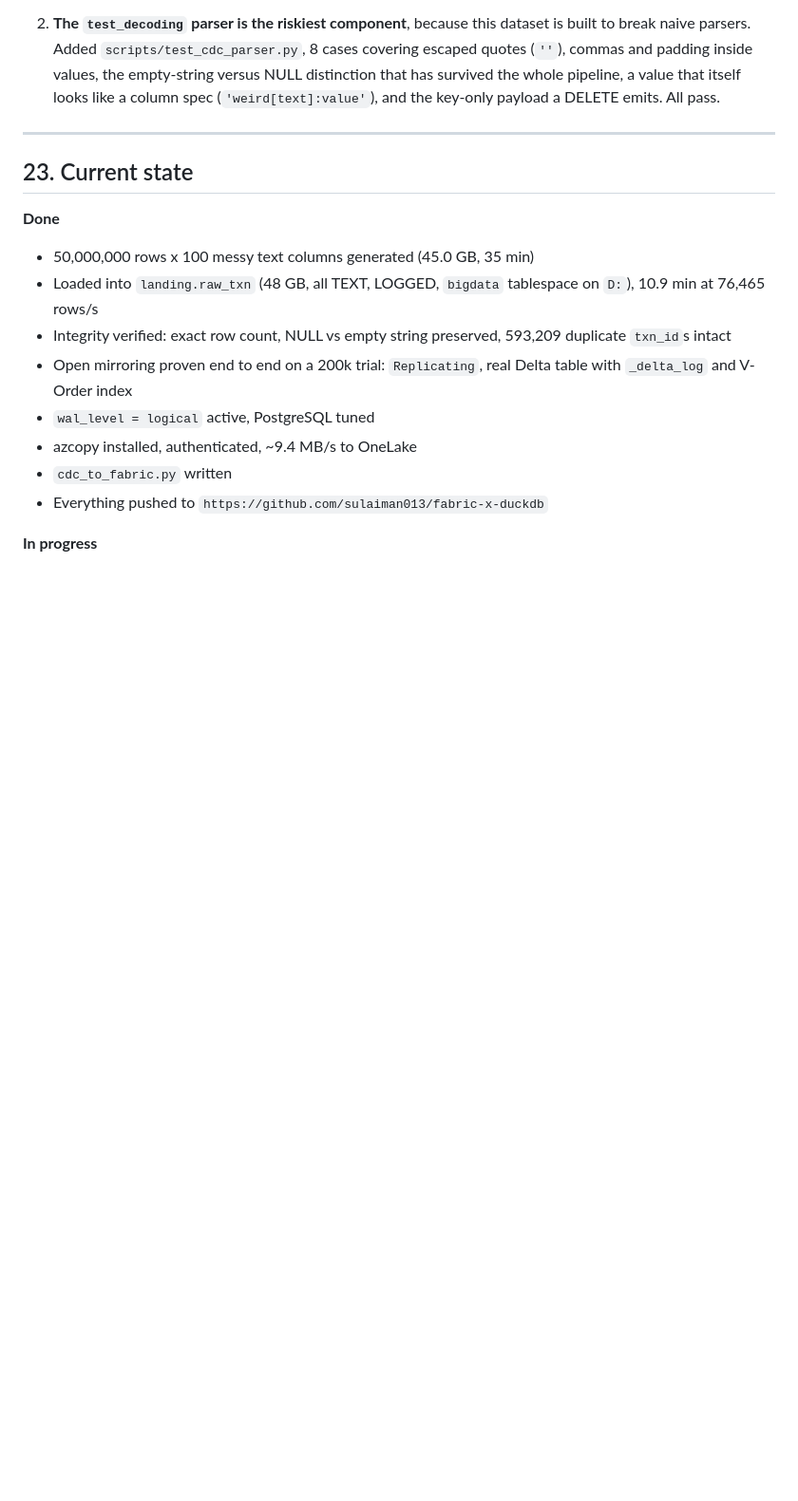
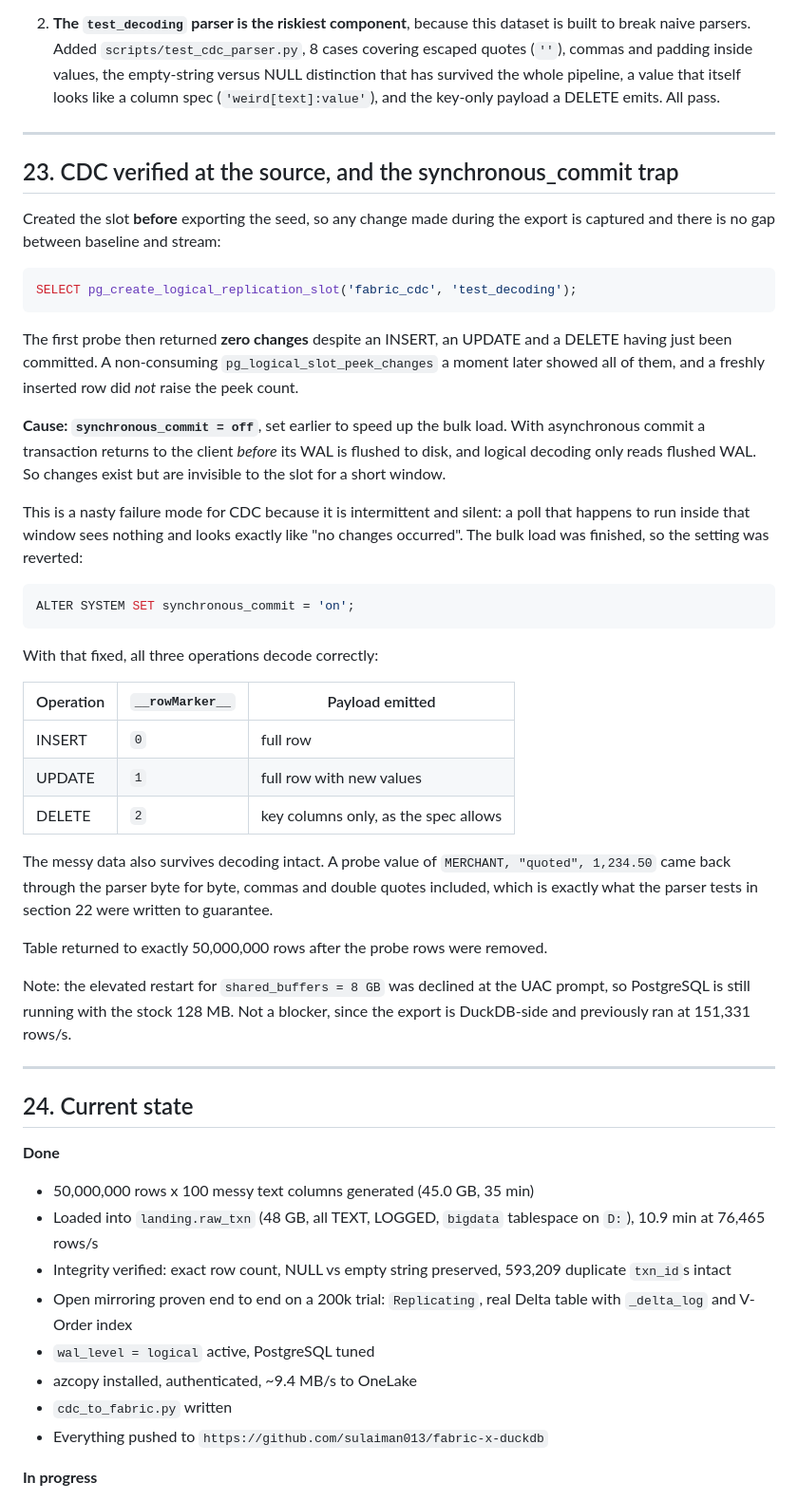
Before and after one commit to sulaiman013/fabric-x-duckdb, a Markdown page: BUILD_LOG.md, the part around the change. Shown at 95% size. Rendered like a GitHub page; blank space fills up the shorter version.

Commit message:
Log CDC source verification and the synchronous_commit trap
Logical decoding reads only flushed WAL, so synchronous_commit=off (set earlier
to speed the bulk load) made committed changes briefly invisible to the slot.
A poll landing in that window sees nothing and is indistinguishable from 'no
changes occurred', which is a silent and intermittent failure mode for CDC.
Reverted to 'on' now the bulk load is finished.

With that fixed all three operations decode correctly, and a probe value of
MERCHANT, "quoted", 1,234.50 round-tripped byte for byte.

````diff
--- a/BUILD_LOG.md
+++ b/BUILD_LOG.md
@@ -605,7 +605,55 @@ Two defects fixed before the replicator ever ran:
 
 ---
 
-## 23. Current state
+## 23. CDC verified at the source, and the synchronous_commit trap
+
+Created the slot **before** exporting the seed, so any change made during the
+export is captured and there is no gap between baseline and stream:
+
+```sql
+SELECT pg_create_logical_replication_slot('fabric_cdc', 'test_decoding');
+```
+
+The first probe then returned **zero changes** despite an INSERT, an UPDATE and
+a DELETE having just been committed. A non-consuming
+`pg_logical_slot_peek_changes` a moment later showed all of them, and a freshly
+inserted row did *not* raise the peek count.
+
+**Cause: `synchronous_commit = off`**, set earlier to speed up the bulk load.
+With asynchronous commit a transaction returns to the client *before* its WAL is
+flushed to disk, and logical decoding only reads flushed WAL. So changes exist
+but are invisible to the slot for a short window.
+
+This is a nasty failure mode for CDC because it is intermittent and silent: a
+poll that happens to run inside that window sees nothing and looks exactly like
+"no changes occurred". The bulk load was finished, so the setting was reverted:
+
+```sql
+ALTER SYSTEM SET synchronous_commit = 'on';
+```
+
+With that fixed, all three operations decode correctly:
+
+| Operation | `__rowMarker__` | Payload emitted |
+| --- | --- | --- |
+| INSERT | `0` | full row |
+| UPDATE | `1` | full row with new values |
+| DELETE | `2` | key columns only, as the spec allows |
+
+The messy data also survives decoding intact. A probe value of
+`MERCHANT, "quoted", 1,234.50` came back through the parser byte for byte,
+commas and double quotes included, which is exactly what the parser tests in
+section 22 were written to guarantee.
+
+Table returned to exactly 50,000,000 rows after the probe rows were removed.
+
+Note: the elevated restart for `shared_buffers = 8 GB` was declined at the UAC
+prompt, so PostgreSQL is still running with the stock 128 MB. Not a blocker,
+since the export is DuckDB-side and previously ran at 151,331 rows/s.
+
+---
+
+## 24. Current state
 
 **Done**
 
````
